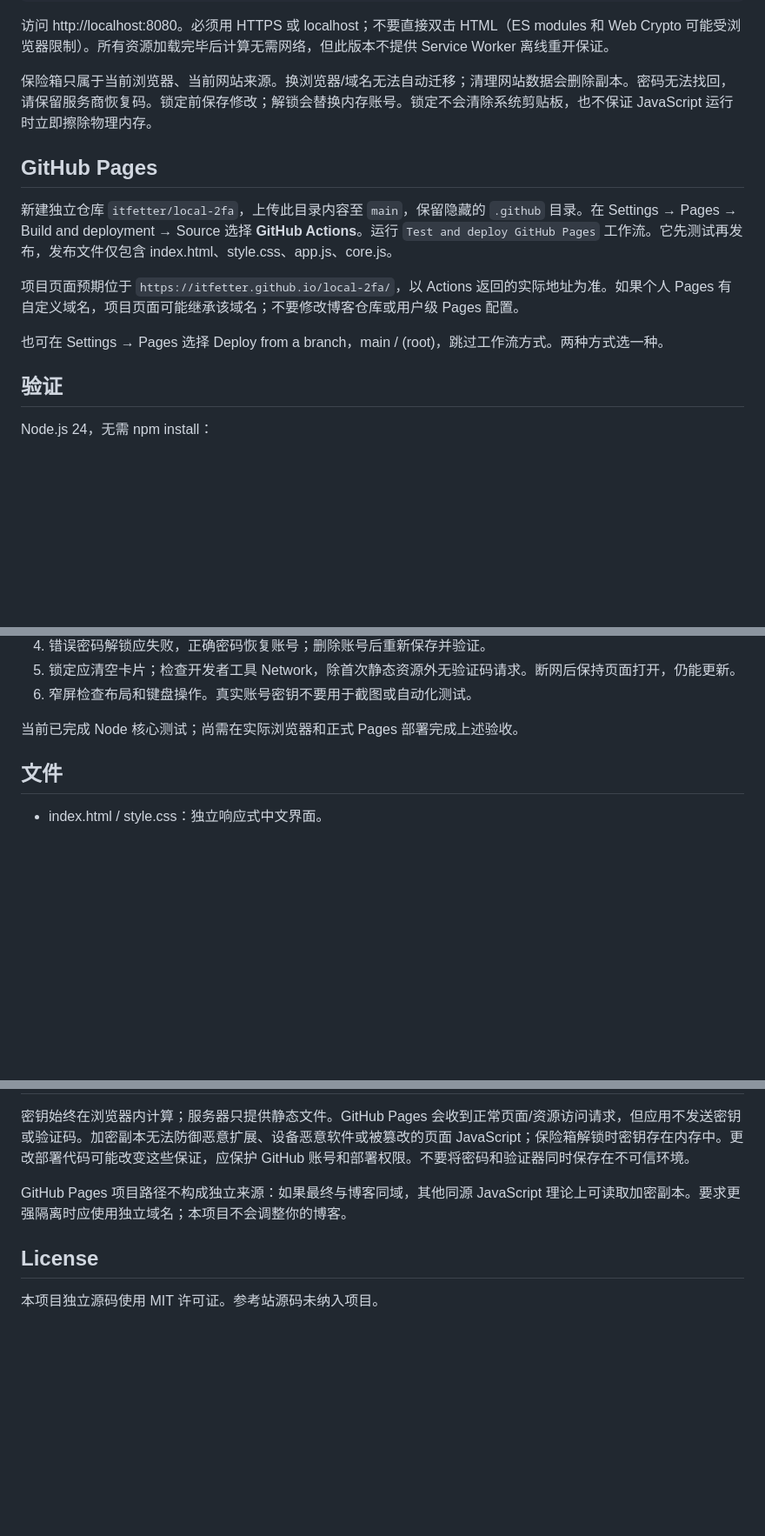
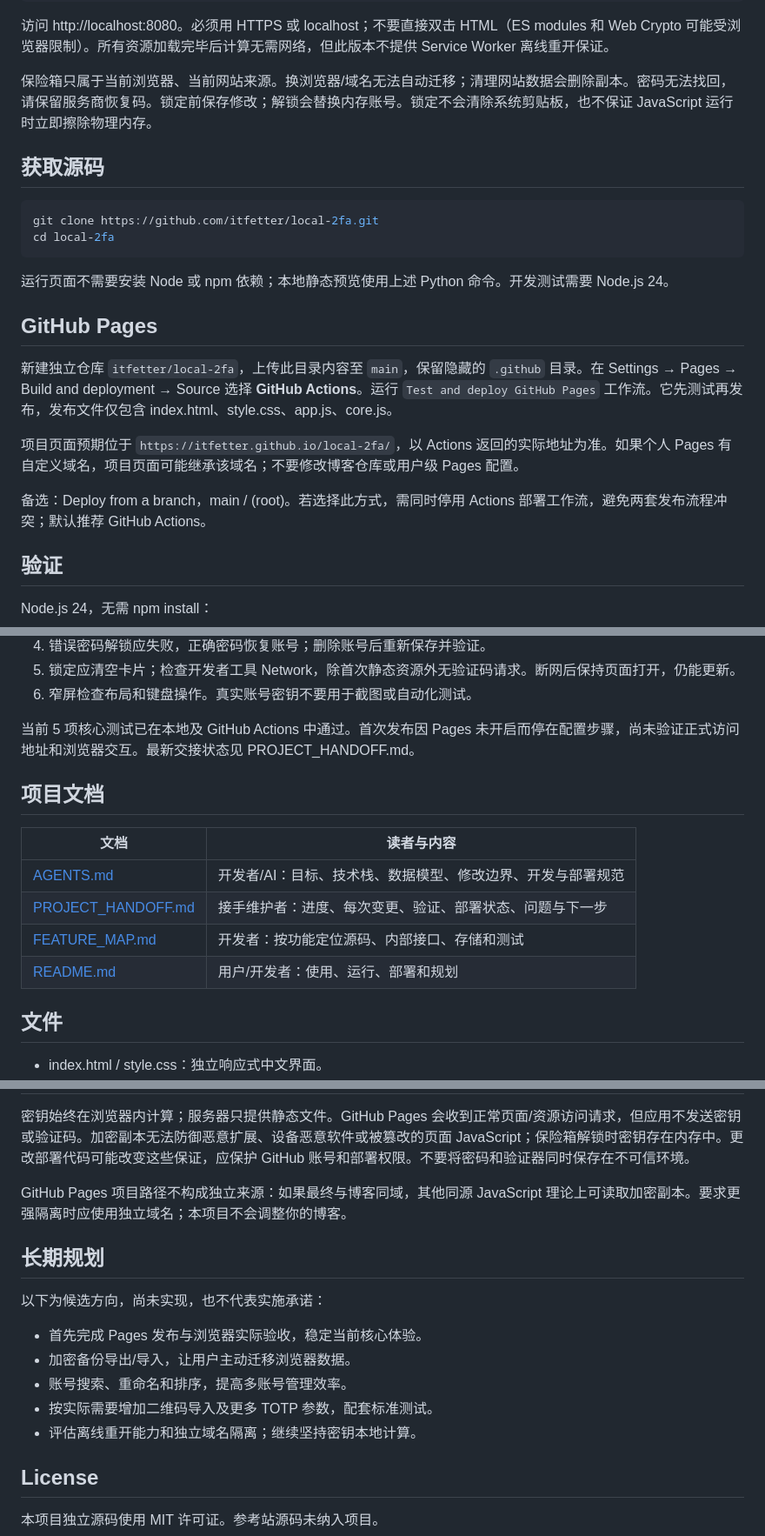
Before and after one commit to itfetter/local-2fa, a Markdown page: README.md, 3 parts joined by grey strips. Shown at 87% size. Drawn GitHub-style; blank space fills up the shorter version.

Commit message:
Clarify quickstart, documentation, deployment status and roadmap

````diff
--- a/README.md
+++ b/README.md
@@ -26,13 +26,22 @@ python3 -m http.server 8080
 
 保险箱只属于当前浏览器、当前网站来源。换浏览器/域名无法自动迁移；清理网站数据会删除副本。密码无法找回，请保留服务商恢复码。锁定前保存修改；解锁会替换内存账号。锁定不会清除系统剪贴板，也不保证 JavaScript 运行时立即擦除物理内存。
 
+## 获取源码
+
+```sh
+git clone https://github.com/itfetter/local-2fa.git
+cd local-2fa
+```
+
+运行页面不需要安装 Node 或 npm 依赖；本地静态预览使用上述 Python 命令。开发测试需要 Node.js 24。
+
 ## GitHub Pages
 
 新建独立仓库 `itfetter/local-2fa`，上传此目录内容至 `main`，保留隐藏的 `.github` 目录。在 Settings → Pages → Build and deployment → Source 选择 **GitHub Actions**。运行 `Test and deploy GitHub Pages` 工作流。它先测试再发布，发布文件仅包含 index.html、style.css、app.js、core.js。
 
 项目页面预期位于 `https://itfetter.github.io/local-2fa/`，以 Actions 返回的实际地址为准。如果个人 Pages 有自定义域名，项目页面可能继承该域名；不要修改博客仓库或用户级 Pages 配置。
 
-也可在 Settings → Pages 选择 Deploy from a branch，main / (root)，跳过工作流方式。两种方式选一种。
+备选：Deploy from a branch，main / (root)。若选择此方式，需同时停用 Actions 部署工作流，避免两套发布流程冲突；默认推荐 GitHub Actions。
 
 ## 验证
 
@@ -53,7 +62,16 @@ npm test
 5. 锁定应清空卡片；检查开发者工具 Network，除首次静态资源外无验证码请求。断网后保持页面打开，仍能更新。
 6. 窄屏检查布局和键盘操作。真实账号密钥不要用于截图或自动化测试。
 
-当前已完成 Node 核心测试；尚需在实际浏览器和正式 Pages 部署完成上述验收。
+当前 5 项核心测试已在本地及 GitHub Actions 中通过。首次发布因 Pages 未开启而停在配置步骤，尚未验证正式访问地址和浏览器交互。最新交接状态见 PROJECT_HANDOFF.md。
+
+## 项目文档
+
+| 文档 | 读者与内容 |
+| --- | --- |
+| [AGENTS.md](AGENTS.md) | 开发者/AI：目标、技术栈、数据模型、修改边界、开发与部署规范 |
+| [PROJECT_HANDOFF.md](PROJECT_HANDOFF.md) | 接手维护者：进度、每次变更、验证、部署状态、问题与下一步 |
+| [FEATURE_MAP.md](FEATURE_MAP.md) | 开发者：按功能定位源码、内部接口、存储和测试 |
+| [README.md](README.md) | 用户/开发者：使用、运行、部署和规划 |
 
 ## 文件
 
@@ -70,6 +88,16 @@ npm test
 
 GitHub Pages 项目路径不构成独立来源：如果最终与博客同域，其他同源 JavaScript 理论上可读取加密副本。要求更强隔离时应使用独立域名；本项目不会调整你的博客。
 
+## 长期规划
+
+以下为候选方向，尚未实现，也不代表实施承诺：
+
+- 首先完成 Pages 发布与浏览器实际验收，稳定当前核心体验。
+- 加密备份导出/导入，让用户主动迁移浏览器数据。
+- 账号搜索、重命名和排序，提高多账号管理效率。
+- 按实际需要增加二维码导入及更多 TOTP 参数，配套标准测试。
+- 评估离线重开能力和独立域名隔离；继续坚持密钥本地计算。
+
 ## License
 
 本项目独立源码使用 MIT 许可证。参考站源码未纳入项目。
````
